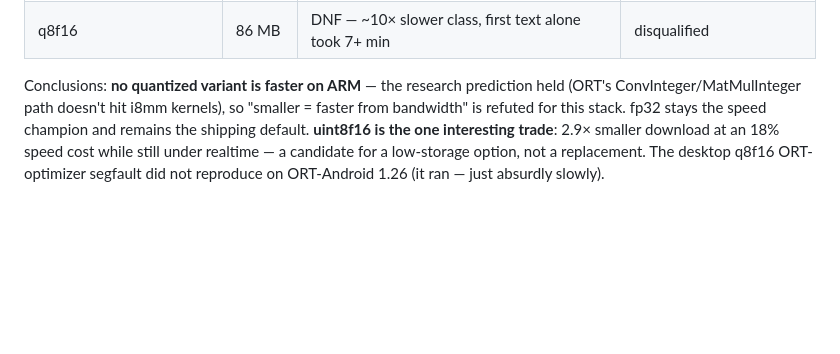
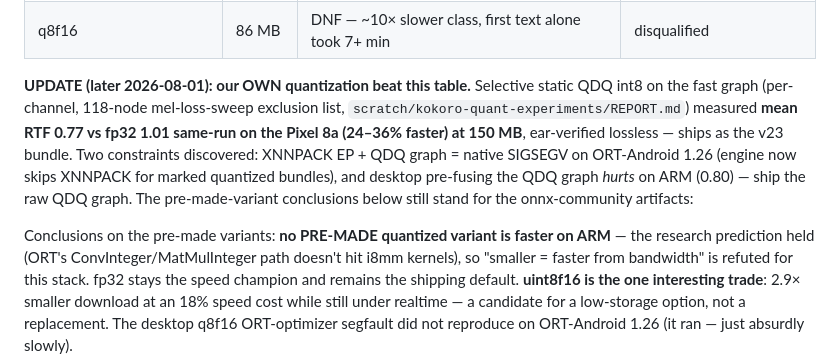
Before and after one commit to maxwhipw/marmalade-tts-android, a Markdown page: docs/HARDWARE-ACCELERATION-2026-07.md, the part around the change. Drawn GitHub-style; blank space fills up the shorter version.

Commit message:
docs: on-device result — our QDQ int8 beats fp32 by 24-36%, ships as v23
Co-Authored-By: Claude Fable 5 <noreply@anthropic.com>

```diff
--- a/docs/HARDWARE-ACCELERATION-2026-07.md
+++ b/docs/HARDWARE-ACCELERATION-2026-07.md
@@ -157,7 +157,17 @@ baseline measured 1.24 hot vs 0.71 cool; only within-run comparisons are valid):
 | int8 uniform ("quantized") | 88 MB | 1.098 | 1.56× slower |
 | q8f16 | 86 MB | DNF — ~10× slower class, first text alone took 7+ min | disqualified |
 
-Conclusions: **no quantized variant is faster on ARM** — the research prediction held
+**UPDATE (later 2026-08-01): our OWN quantization beat this table.** Selective
+static QDQ int8 on the fast graph (per-channel, 118-node mel-loss-sweep
+exclusion list, `scratch/kokoro-quant-experiments/REPORT.md`) measured **mean
+RTF 0.77 vs fp32 1.01 same-run on the Pixel 8a (24–36% faster) at 150 MB**,
+ear-verified lossless — ships as the v23 bundle. Two constraints discovered:
+XNNPACK EP + QDQ graph = native SIGSEGV on ORT-Android 1.26 (engine now skips
+XNNPACK for marked quantized bundles), and desktop pre-fusing the QDQ graph
+*hurts* on ARM (0.80) — ship the raw QDQ graph. The pre-made-variant
+conclusions below still stand for the onnx-community artifacts:
+
+Conclusions on the pre-made variants: **no PRE-MADE quantized variant is faster on ARM** — the research prediction held
 (ORT's ConvInteger/MatMulInteger path doesn't hit i8mm kernels), so "smaller = faster
 from bandwidth" is refuted for this stack. fp32 stays the speed champion and remains
 the shipping default. **uint8f16 is the one interesting trade**: 2.9× smaller download
```
